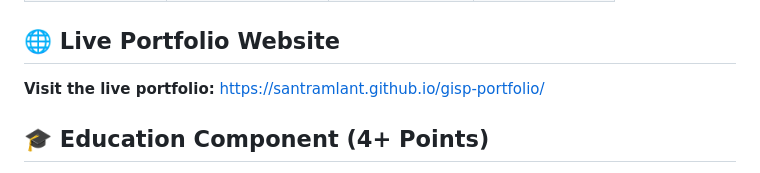
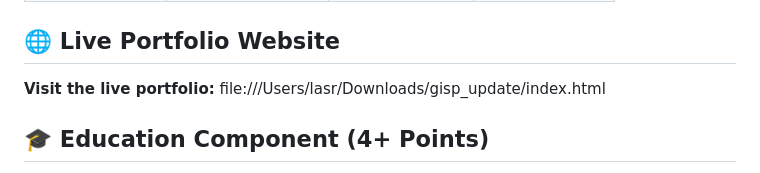
Before and after one commit to SantRamLAnt/gisp-portfolio, a Markdown page: README.md, the part around the change. Drawn GitHub-style.

```diff
--- a/README.md
+++ b/README.md
@@ -15,7 +15,7 @@ This repository contains my professional GIS portfolio demonstrating readiness f
 
 ## 🌐 Live Portfolio Website
 
-**Visit the live portfolio:** <https://santramlant.github.io/gisp-portfolio/>
+**Visit the live portfolio:** file:///Users/lasr/Downloads/gisp_update/index.html
 
 ## 🎓 Education Component (4+ Points)
 
```
